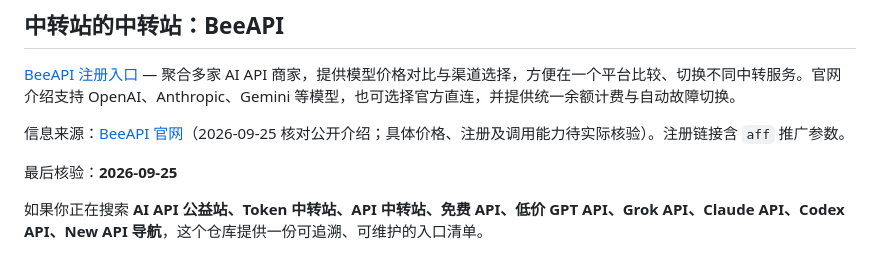
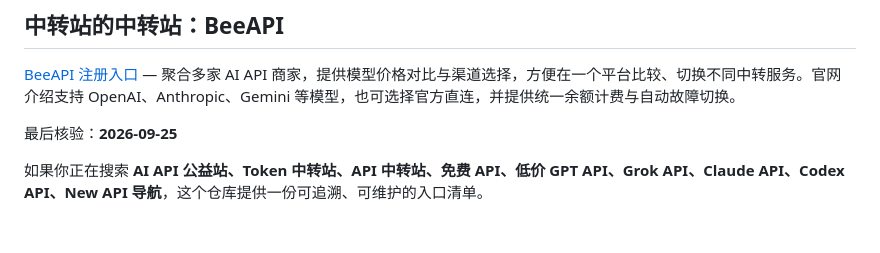
Before and after one commit to 1sh1ro/ai-api-zhongzhuan, a Markdown page: README.md, the part around the change. Rendered like a GitHub page; blank space fills up the shorter version.

Commit message:
Update README.md to remove old info
Removed outdated information and promotional link.

```diff
--- a/README.md
+++ b/README.md
@@ -5,8 +5,6 @@
 ## 中转站的中转站：BeeAPI
 
 [BeeAPI 注册入口](https://beeapi.ai/signup?aff=75OPR7DQRJCG) — 聚合多家 AI API 商家，提供模型价格对比与渠道选择，方便在一个平台比较、切换不同中转服务。官网介绍支持 OpenAI、Anthropic、Gemini 等模型，也可选择官方直连，并提供统一余额计费与自动故障切换。
-
-信息来源：[BeeAPI 官网](https://beeapi.ai/)（2026-09-25 核对公开介绍；具体价格、注册及调用能力待实际核验）。注册链接含 `aff` 推广参数。
 
 最后核验：**2026-09-25**
 
```
